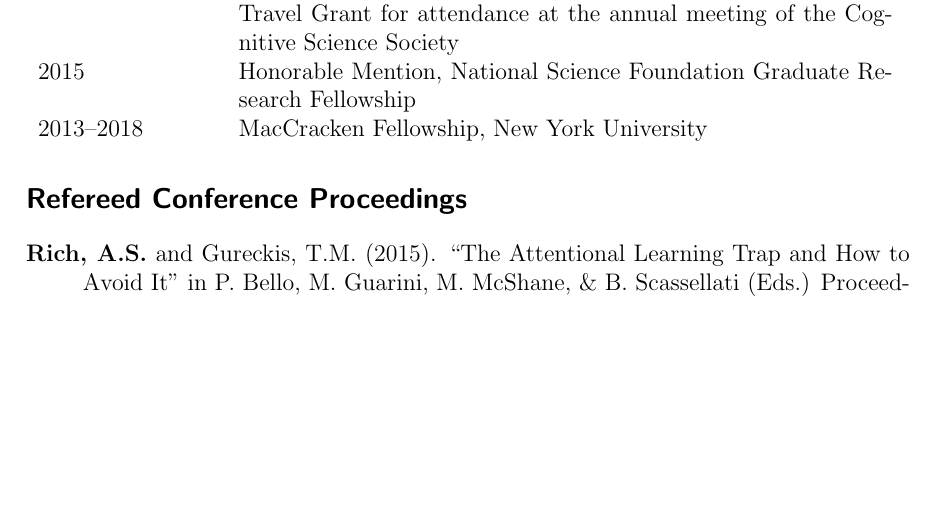
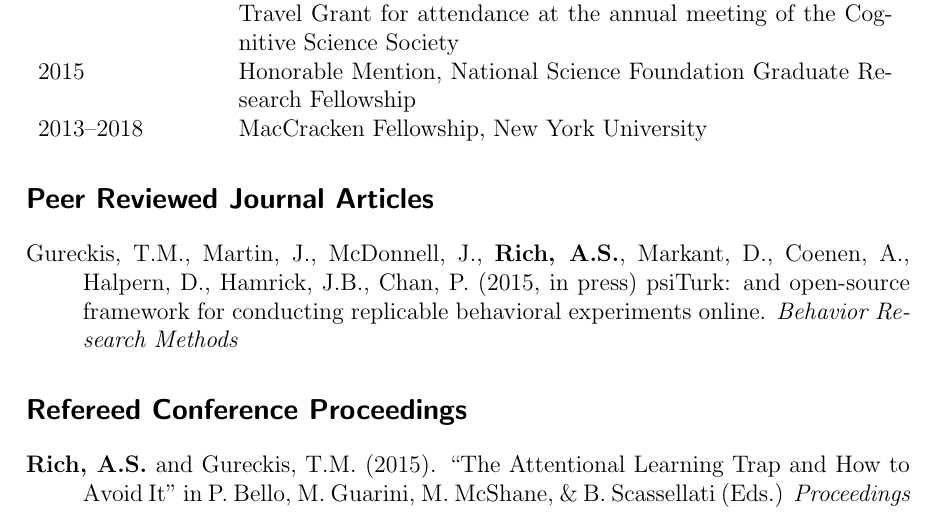
Before and after one commit to alexanderrich/alexanderrich.github.io, a LaTeX CV (doc/rich_cv.tex): part of page 1 of 2, cut so that both start at the same text, the shorter picture padded with empty space. Compiled offline with pdfLaTeX.

Commit message:
Add BRM paper in press

```diff
--- a/doc/rich_cv.tex
+++ b/doc/rich_cv.tex
@@ -33,11 +33,18 @@ email: asr443@nyu.edu\\
 2013--2018&MacCracken Fellowship, New York University\\
 \end{tabular}
 
+\section{Peer Reviewed Journal Articles}
+
+\ind Gureckis, T.M., Martin, J., McDonnell, J., \textbf{Rich, A.S.}, Markant,
+D., Coenen, A., Halpern, D., Hamrick, J.B., Chan, P. (2015, in press) psiTurk: and
+open-source framework for conducting replicable behavioral experiments online.
+\emph{Behavior Research Methods}
+
 \section{Refereed Conference Proceedings}
 
-\ind \textbf{Rich, A.S.} and Gureckis, T.M. (2015). ``The Attentional Learning Trap and How to Avoid It" in P. Bello, M. Guarini, M. McShane, \& B. Scassellati (Eds.) Proceedings of the 37th Annual Conference of the Cognitive Science Society. Austin, TX: Cognitive Science Society.
+\ind \textbf{Rich, A.S.} and Gureckis, T.M. (2015). ``The Attentional Learning Trap and How to Avoid It" in P. Bello, M. Guarini, M. McShane, \& B. Scassellati (Eds.) \emph{Proceedings of the 37th Annual Conference of the Cognitive Science Society.} Austin, TX: Cognitive Science Society.
 
-\ind \textbf{Rich, A.S.} and Gureckis, T.M. (2014). ``The value of approaching bad things" in P. Bello, M. Guarini, M. McShane, \& B. Scassellati (Eds.) Proceedings of the 36th Annual Conference of the Cognitive Science Society. Austin, TX: Cognitive Science Society.
+\ind \textbf{Rich, A.S.} and Gureckis, T.M. (2014). ``The value of approaching bad things" in P. Bello, M. Guarini, M. McShane, \& B. Scassellati (Eds.) \emph{Proceedings of the 36th Annual Conference of the Cognitive Science Society.} Austin, TX: Cognitive Science Society.
 
 \section{Professional Presentations}
 \ind Markant, D., Chan, P., Coenen, A., Martin, J., McDonnell, J., \textbf{Rich, A.} and Gureckis, T. M. (November 2014). ``psiTurk: An open-source framework for conducting reproducible behavioral experiments online.'' Poster presented at the 2014 meeting of the Society for Computers in Psychology, Long Beach, CA, USA.
```
Also changed, not shown: doc/rich_cv.pdf, 1 other file.
